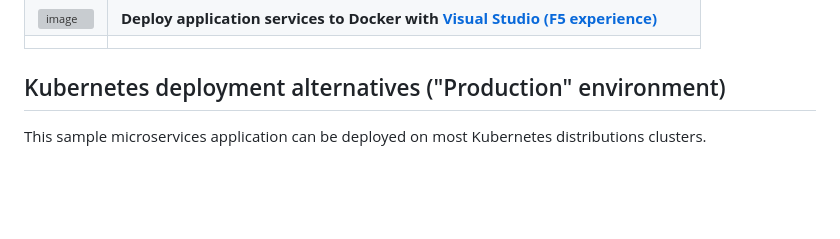
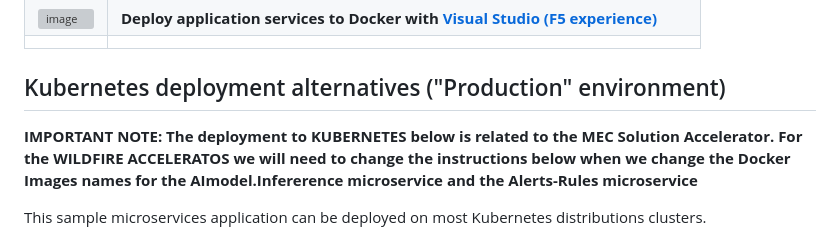
Before and after one commit to CESARDELATORRE/wildfire-app-solution-accelerator, a Markdown page: README.md, the part around the change. GitHub-like rendering; blank space fills up the shorter version; grey boxes are pictures that could not be loaded.

```diff
--- a/README.md
+++ b/README.md
@@ -67,6 +67,8 @@ When developing, testing and debugging the MEC application it's easier and more
 
 ## Kubernetes deployment alternatives ("Production" environment)
 
+**IMPORTANT NOTE: The deployment to KUBERNETES below is related to the MEC Solution Accelerator. For the WILDFIRE ACCELERATOS we will need to change the instructions below when we change the Docker Images names for the AImodel.Infererence microservice and the Alerts-Rules microservice**
+
 This sample microservices application can be deployed on most Kubernetes distributions clusters.
 
 Because we're targeting deployment at the Edge and also development environments, in most cases (unless you need significant process power when scaling out to many video sources/cameras) your Kubernetes clusters will be composed by a single cluster node (like a dev machine environment or light edge environment).
```
